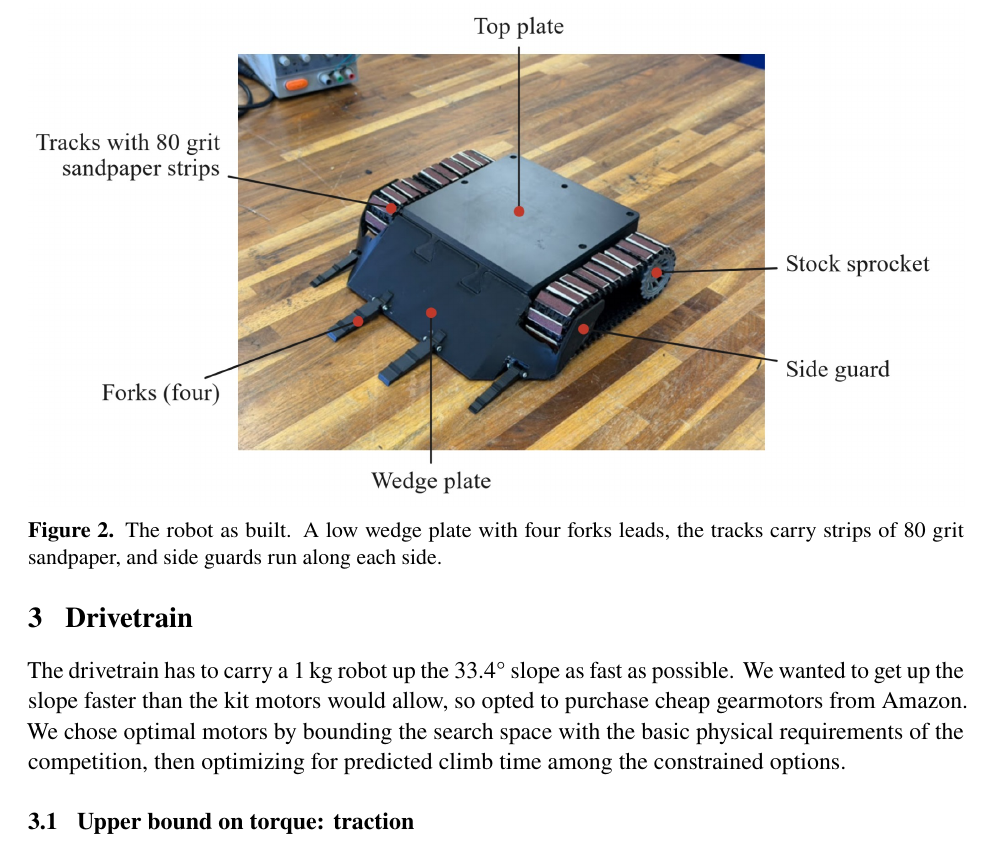
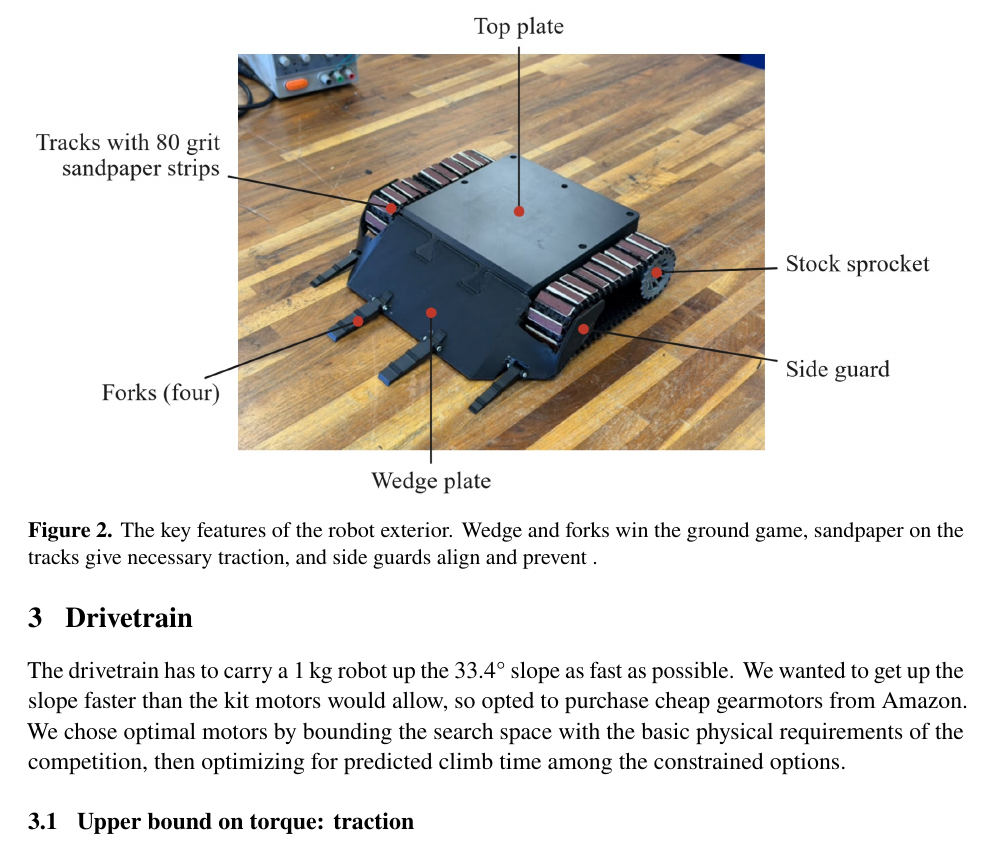
Before and after one commit to gtholiveri/MonarchOfTheHill, a LaTeX document (report/main.tex, which reads report/sections/02-concepts.tex): part of page 8 of 33, cut at the place of the change. Compiled offline with pdfLaTeX.

Commit message:
Even more editing and commets

```diff
--- a/report/sections/02-concepts.tex
+++ b/report/sections/02-concepts.tex
@@ -5,9 +5,10 @@ We considered only a handful of alternatives, and dropped each of them quickly.
 
 What we built is a tracked robot with a forks-and-wedge front end that spans the full width of the ramp (Fig.~\ref{fig:robot}). The front end has no moving parts: on the mesa it turns an opponent's own drive force into the thing that removes it.
 
+% just say "Wedge", not "Wedge plate"
 \begin{figure}[htbp]
   \centering
   \includegraphics[width=\textwidth]{fig02_robot.jpg}
-  \caption{The robot as built. A low wedge plate with four forks leads, the tracks carry strips of 80 grit sandpaper, and side guards run along each side.}
+  \caption{The key features of the robot exterior. Wedge and forks win the ground game, sandpaper on the tracks give necessary traction, and side guards align and prevent .}
   \label{fig:robot}
 \end{figure}
```
Also changed, not shown: report/sections/03-drivetrain.tex (+7 -0 lines).
